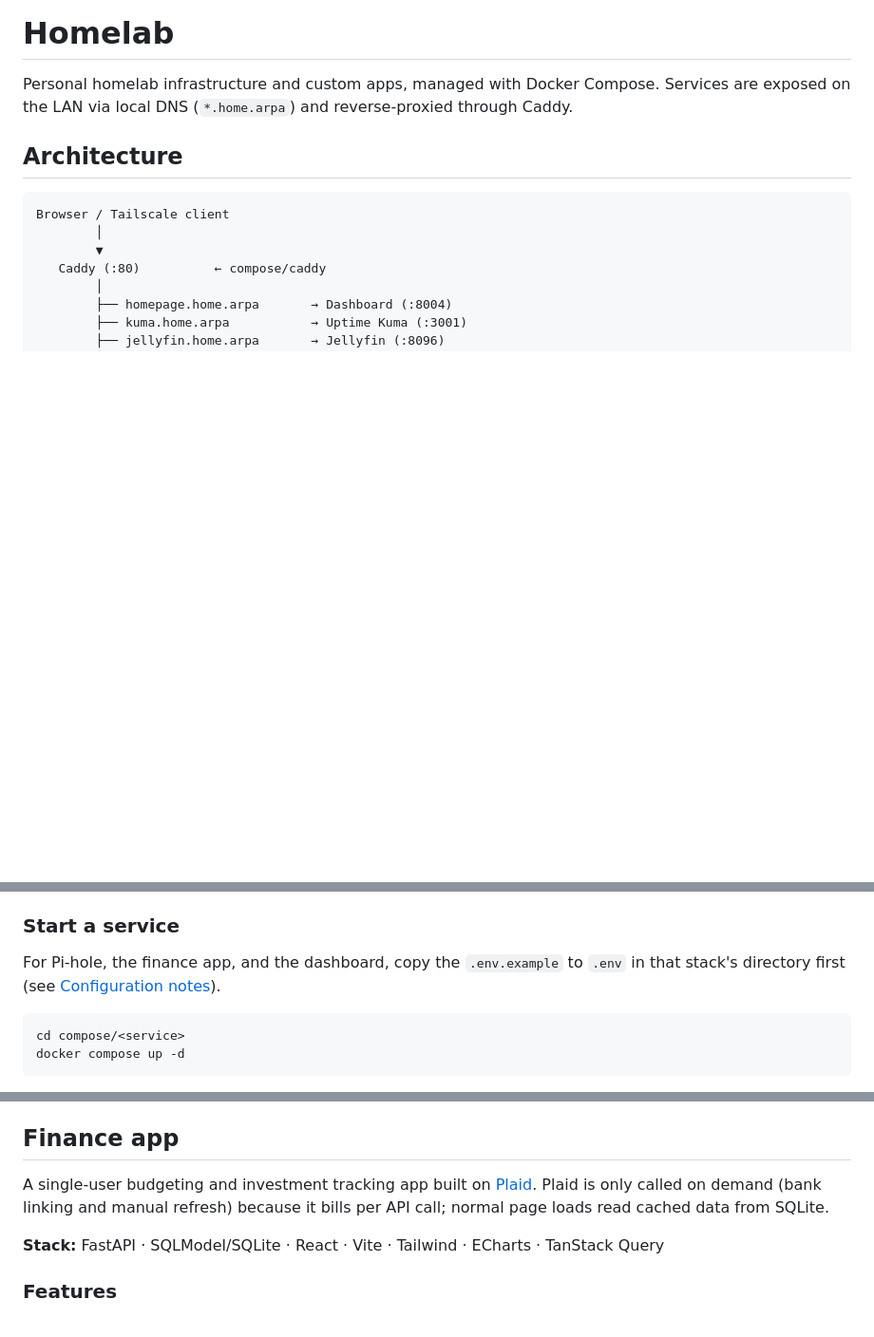
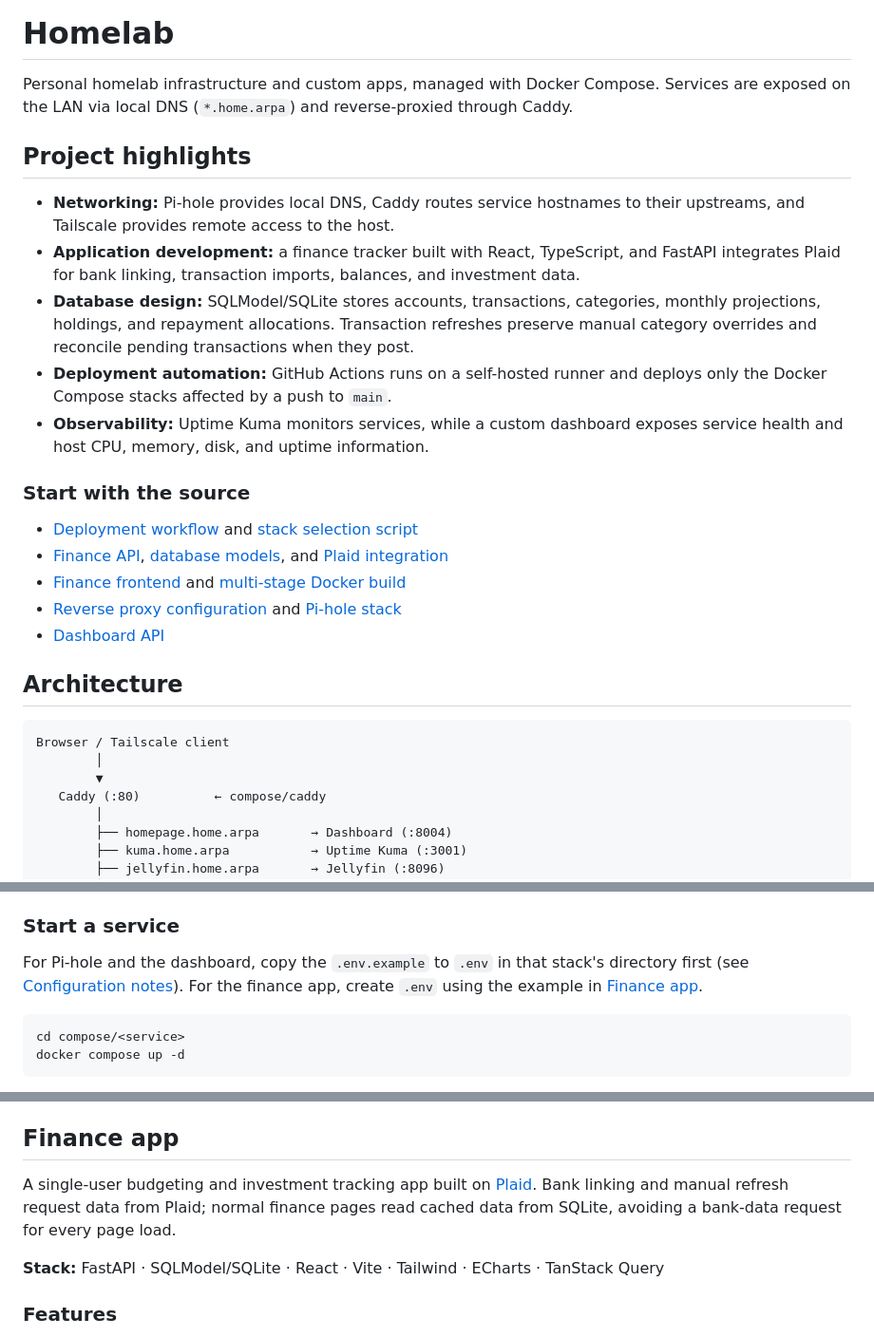
Before and after one commit to LukeA25/homelab, a Markdown page: README.md, 3 parts joined by grey strips. Shown at 95% size. Rendered like a GitHub page; blank space fills up the shorter version.

Commit message:
docs: highlight homelab engineering and correct setup guidance

````diff
--- a/README.md
+++ b/README.md
@@ -1,6 +1,22 @@
 # Homelab
 
 Personal homelab infrastructure and custom apps, managed with Docker Compose. Services are exposed on the LAN via local DNS (`*.home.arpa`) and reverse-proxied through Caddy.
+
+## Project highlights
+
+- **Networking:** Pi-hole provides local DNS, Caddy routes service hostnames to their upstreams, and Tailscale provides remote access to the host.
+- **Application development:** a finance tracker built with React, TypeScript, and FastAPI integrates Plaid for bank linking, transaction imports, balances, and investment data.
+- **Database design:** SQLModel/SQLite stores accounts, transactions, categories, monthly projections, holdings, and repayment allocations. Transaction refreshes preserve manual category overrides and reconcile pending transactions when they post.
+- **Deployment automation:** GitHub Actions runs on a self-hosted runner and deploys only the Docker Compose stacks affected by a push to `main`.
+- **Observability:** Uptime Kuma monitors services, while a custom dashboard exposes service health and host CPU, memory, disk, and uptime information.
+
+### Start with the source
+
+- [Deployment workflow](.github/workflows/deploy.yml) and [stack selection script](scripts/deploy.sh)
+- [Finance API](apps/finance-app/app/main.py), [database models](apps/finance-app/app/models.py), and [Plaid integration](apps/finance-app/app/plaid_client.py)
+- [Finance frontend](apps/finance-app/frontend/src) and [multi-stage Docker build](apps/finance-app/Dockerfile)
+- [Reverse proxy configuration](compose/caddy/Caddyfile) and [Pi-hole stack](compose/pihole/docker-compose.yaml)
+- [Dashboard API](apps/dashboard/app/main.py)
 
 ## Architecture
 
@@ -91,7 +107,7 @@ Update the Tailscale upstream IP in `compose/caddy/Caddyfile` and local DNS in `
 
 ### Start a service
 
-For Pi-hole, the finance app, and the dashboard, copy the `.env.example` to `.env` in that stack's directory first (see [Configuration notes](#configuration-notes)).
+For Pi-hole and the dashboard, copy the `.env.example` to `.env` in that stack's directory first (see [Configuration notes](#configuration-notes)). For the finance app, create `.env` using the example in [Finance app](#finance-app).
 
 ```bash
 cd compose/<service>
@@ -175,7 +191,7 @@ Vite serves the SPA on port 5174 and proxies `/api` to the backend on port 8004.
 
 ## Finance app
 
-A single-user budgeting and investment tracking app built on [Plaid](https://plaid.com/). Plaid is only called on demand (bank linking and manual refresh) because it bills per API call; normal page loads read cached data from SQLite.
+A single-user budgeting and investment tracking app built on [Plaid](https://plaid.com/). Bank linking and manual refresh request data from Plaid; normal finance pages read cached data from SQLite, avoiding a bank-data request for every page load.
 
 **Stack:** FastAPI · SQLModel/SQLite · React · Vite · Tailwind · ECharts · TanStack Query
 
````
Also changed, not shown: other parts of README.md (+2 -1 lines).
